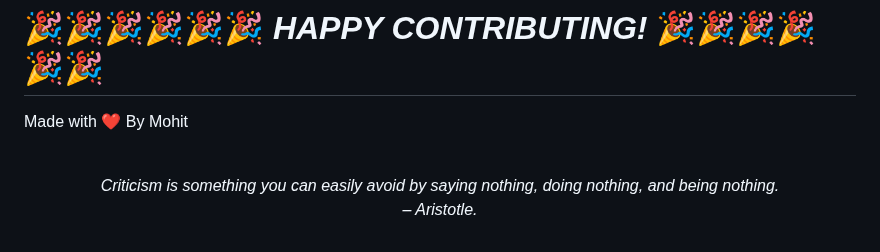
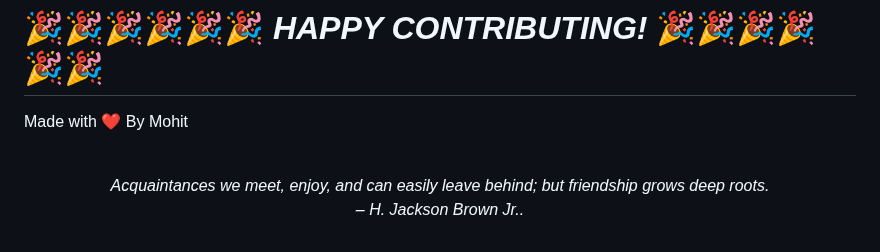
Before and after one commit to mohitchandak/Study-Material-khaz-n-, a Markdown page: README.md, the part around the change. Rendered like a GitHub page.

Commit message:
New Quote added

```diff
--- a/README.md
+++ b/README.md
@@ -128,5 +128,5 @@ Made with ❤️ By Mohit
 
 
 <!-- QUOTE:START -->
-<p align="center"><br><i>Criticism is something you can easily avoid by saying nothing, doing nothing, and being nothing.</i><br><i>– Aristotle.</i><br></p>
+<p align="center"><br><i>Acquaintances we meet, enjoy, and can easily leave behind; but friendship grows deep roots.</i><br><i>– H. Jackson Brown Jr..</i><br></p>
 <!-- QUOTE:END -->
```
